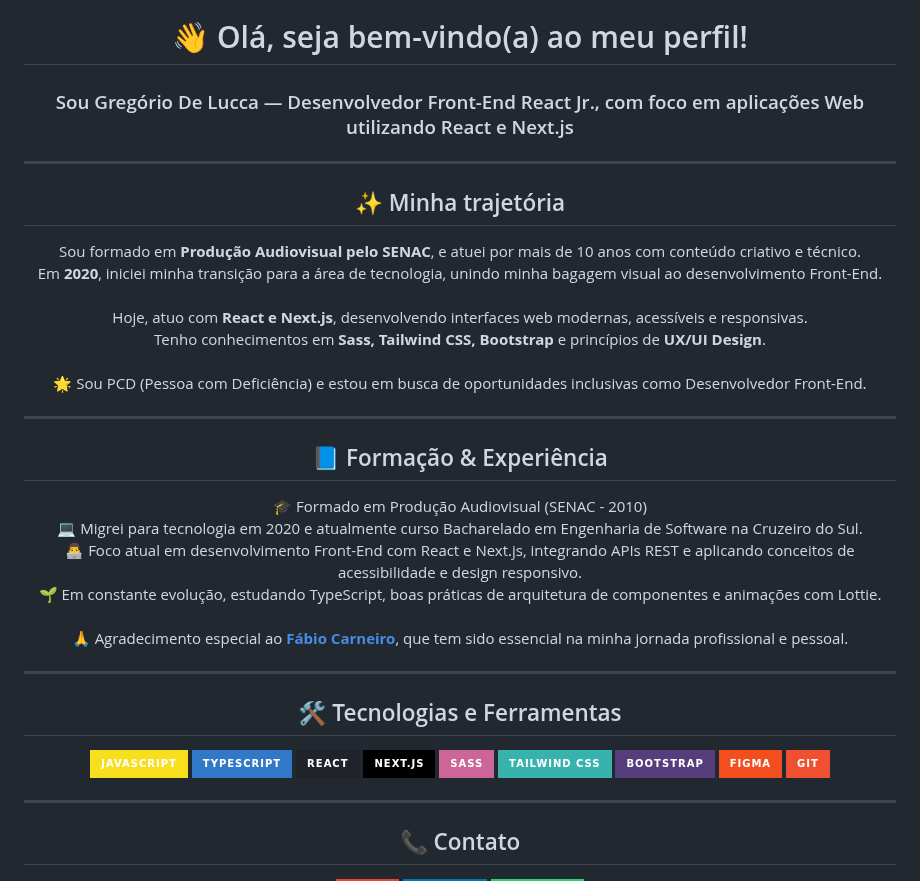
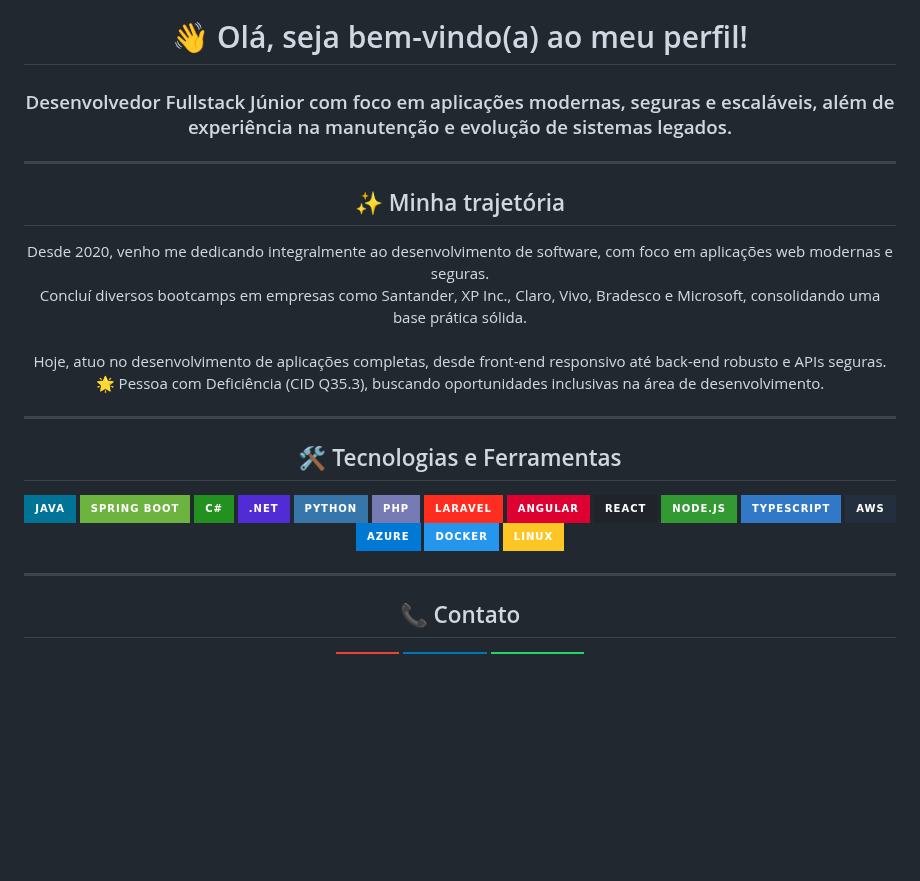
Before and after one commit to gregoriodelucca/gregoriodelucca, a Markdown page: README.md, the part around one of its changes. Drawn GitHub-style; badges without logos; blank space fills up the shorter version.

```diff
--- a/README.md
+++ b/README.md
@@ -6,7 +6,8 @@
   />
 
   <h1>👋 Olá, seja bem-vindo(a) ao meu perfil!</h1>
-  <h3>Sou Gregório De Lucca — Desenvolvedor Front-End React Jr., com foco em aplicações Web utilizando React e Next.js</h3>
+  <h3>Desenvolvedor Fullstack Júnior com foco em aplicações modernas, seguras e escaláveis, além de experiência na manutenção e evolução de sistemas legados.
+</h3>
 </div>
 
 ---
@@ -14,24 +15,10 @@
 <div align="center">
   <h2>✨ Minha trajetória</h2>
   <p>
-    Sou formado em <strong>Produção Audiovisual pelo SENAC</strong>, e atuei por mais de 10 anos com conteúdo criativo e técnico.<br/>
-    Em <strong>2020</strong>, iniciei minha transição para a área de tecnologia, unindo minha bagagem visual ao desenvolvimento Front-End.<br/><br/>
-    Hoje, atuo com <strong>React e Next.js</strong>, desenvolvendo interfaces web modernas, acessíveis e responsivas.<br/>
-    Tenho conhecimentos em <strong>Sass, Tailwind CSS, Bootstrap</strong> e princípios de <strong>UX/UI Design</strong>.<br/><br/>
-    🌟 Sou PCD (Pessoa com Deficiência) e estou em busca de oportunidades inclusivas como Desenvolvedor Front-End.
-  </p>
-</div>
-
----
-
-<div align="center">
-  <h2>📘 Formação & Experiência</h2>
-  <p>
-    🎓 Formado em Produção Audiovisual (SENAC - 2010)<br/>
-    💻 Migrei para tecnologia em 2020 e atualmente curso Bacharelado em Engenharia de Software na Cruzeiro do Sul.<br/>
-    👨‍💻 Foco atual em desenvolvimento Front-End com React e Next.js, integrando APIs REST e aplicando conceitos de acessibilidade e design responsivo.<br/>
-    🌱 Em constante evolução, estudando TypeScript, boas práticas de arquitetura de componentes e animações com Lottie.<br/><br/>
-    🙏 Agradecimento especial ao <strong><a href="https://github.com/fabioaacarneiro">Fábio Carneiro</a></strong>, que tem sido essencial na minha jornada profissional e pessoal.
+    Desde 2020, venho me dedicando integralmente ao desenvolvimento de software, com foco em aplicações web modernas e seguras.<br/>
+    Concluí diversos bootcamps em empresas como Santander, XP Inc., Claro, Vivo, Bradesco e Microsoft, consolidando uma base prática sólida.<br/><br/>
+    Hoje, atuo no desenvolvimento de aplicações completas, desde front-end responsivo até back-end robusto e APIs seguras.<br/>
+    🌟 Pessoa com Deficiência (CID Q35.3), buscando oportunidades inclusivas na área de desenvolvimento.
   </p>
 </div>
 
@@ -40,17 +27,24 @@
 <div align="center">
   <h2>🛠️ Tecnologias e Ferramentas</h2>
   <p>
-    <img src="https://img.shields.io/badge/JavaScript-F7DF1E?style=for-the-badge&logo=javascript&logoColor=black"/>
+    <img src="https://img.shields.io/badge/Java-007396?style=for-the-badge&logo=java&logoColor=white"/>
+    <img src="https://img.shields.io/badge/Spring_Boot-6DB33F?style=for-the-badge&logo=springboot&logoColor=white"/>
+    <img src="https://img.shields.io/badge/C%23-239120?style=for-the-badge&logo=c-sharp&logoColor=white"/>
+    <img src="https://img.shields.io/badge/.NET-512BD4?style=for-the-badge&logo=dot-net&logoColor=white"/>
+    <img src="https://img.shields.io/badge/Python-3776AB?style=for-the-badge&logo=python&logoColor=white"/>
+    <img src="https://img.shields.io/badge/PHP-777BB4?style=for-the-badge&logo=php&logoColor=white"/>
+    <img src="https://img.shields.io/badge/Laravel-FF2D20?style=for-the-badge&logo=laravel&logoColor=white"/>
+    <img src="https://img.shields.io/badge/Angular-DD0031?style=for-the-badge&logo=angular&logoColor=white"/>
+    <img src="https://img.shields.io/badge/React-20232A?style=for-the-badge&logo=react&logoColor=61DAFB"/>
+    <img src="https://img.shields.io/badge/Node.js-339933?style=for-the-badge&logo=node.js&logoColor=white"/>
     <img src="https://img.shields.io/badge/TypeScript-3178C6?style=for-the-badge&logo=typescript&logoColor=white"/>
-    <img src="https://img.shields.io/badge/React-20232A?style=for-the-badge&logo=react&logoColor=61DAFB"/>
-    <img src="https://img.shields.io/badge/Next.js-000000?style=for-the-badge&logo=next.js&logoColor=white"/>
-    <img src="https://img.shields.io/badge/Sass-CC6699?style=for-the-badge&logo=sass&logoColor=white"/>
-    <img src="https://img.shields.io/badge/Tailwind_CSS-38B2AC?style=for-the-badge&logo=tailwind-css&logoColor=white"/>
-    <img src="https://img.shields.io/badge/Bootstrap-563D7C?style=for-the-badge&logo=bootstrap&logoColor=white"/>
-    <img src="https://img.shields.io/badge/Figma-F24E1E?style=for-the-badge&logo=figma&logoColor=white"/>
-    <img src="https://img.shields.io/badge/Git-F05032?style=for-the-badge&logo=git&logoColor=white"/>
+    <img src="https://img.shields.io/badge/AWS-232F3E?style=for-the-badge&logo=amazonaws&logoColor=white"/>
+    <img src="https://img.shields.io/badge/Azure-0078D4?style=for-the-badge&logo=microsoftazure&logoColor=white"/>
+    <img src="https://img.shields.io/badge/Docker-2496ED?style=for-the-badge&logo=docker&logoColor=white"/>
+    <img src="https://img.shields.io/badge/Linux-FCC624?style=for-the-badge&logo=linux&logoColor=black"/>
   </p>
 </div>
+
 
 ---
 
```
Also changed, not shown: other parts of README.md (+1 -1 lines).
